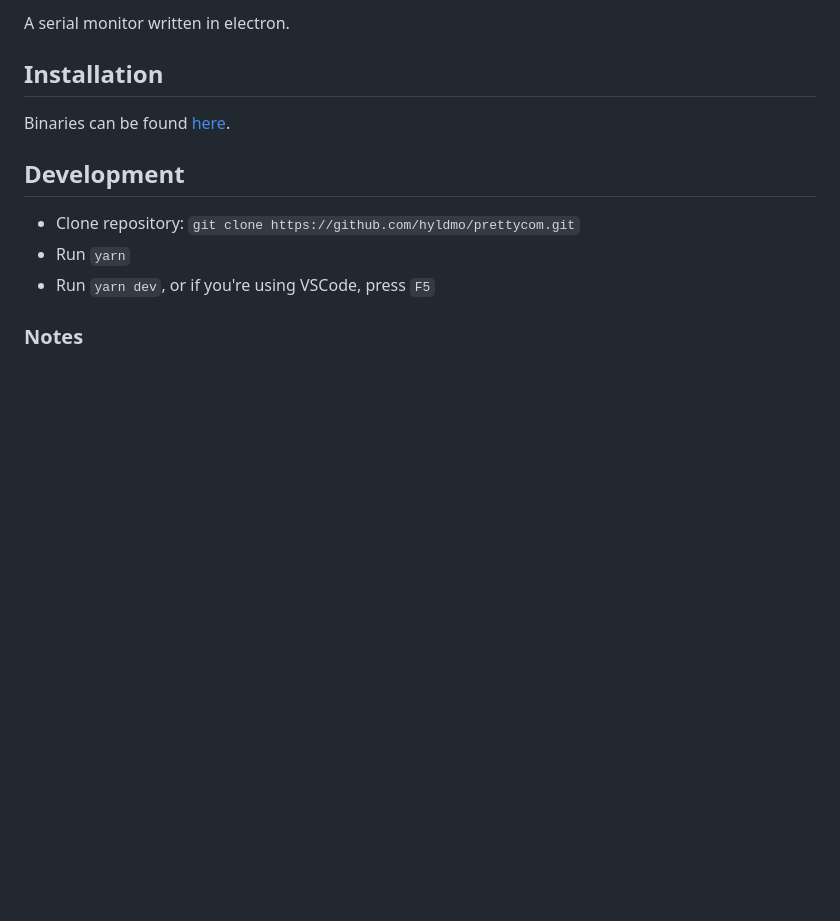
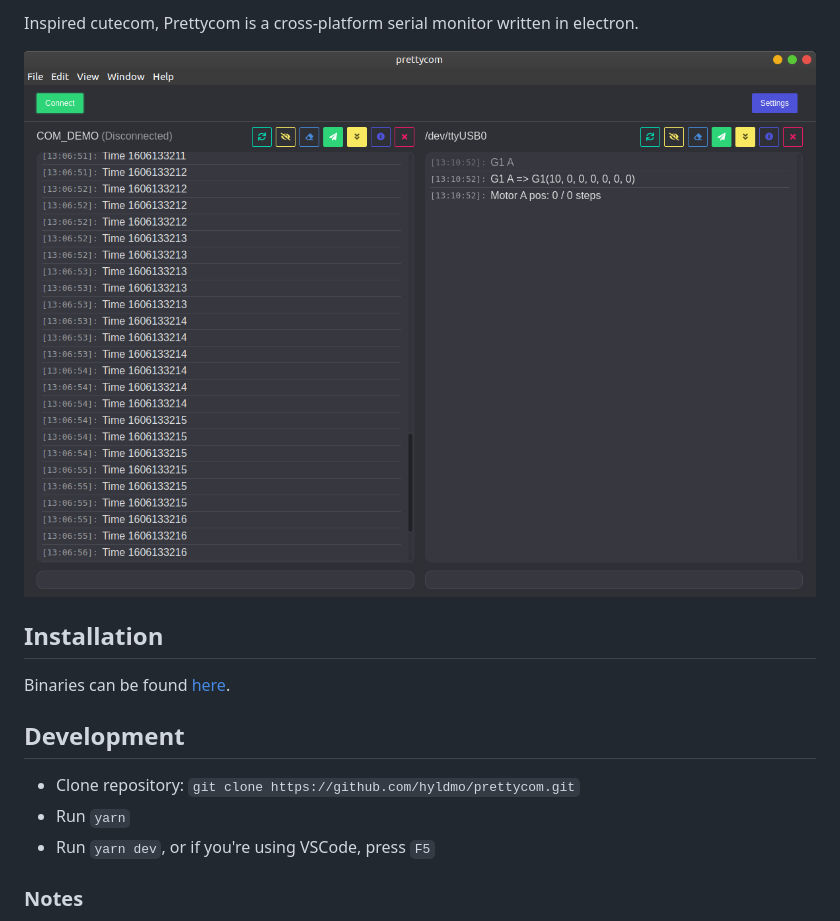
Before and after one commit to hyldmo/prettycom, a Markdown page: README.md, the part around the change printed below. GitHub-like rendering; pictures changed too: screenshot.png (added); blank space fills up the shorter version.

Commit message:
Added image to readme

```diff
--- a/README.md
+++ b/README.md
@@ -3,5 +2,7 @@
 ----
-A serial monitor written in electron.
+Inspired cutecom, Prettycom is a cross-platform serial monitor written in electron.
+
+![Screenshot](./screenshot.png)
 
 ## Installation
 Binaries can be found [here](https://github.com/hyldmo/prettycom/releases).
```
Also changed, not shown: other parts of README.md (+0 -1 lines).
